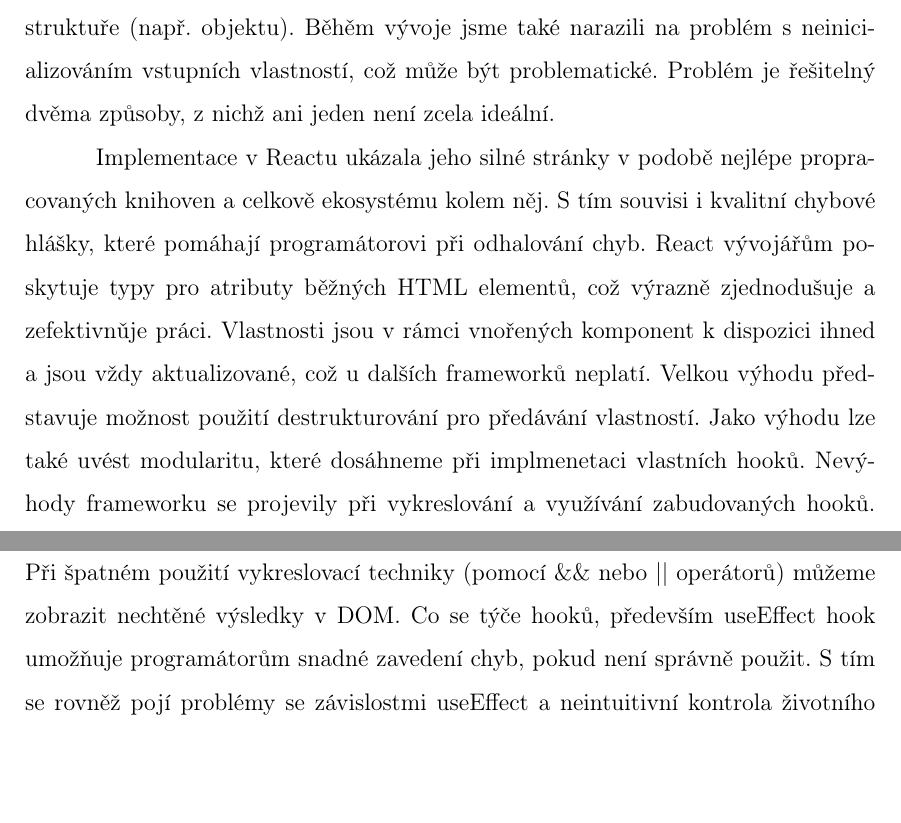
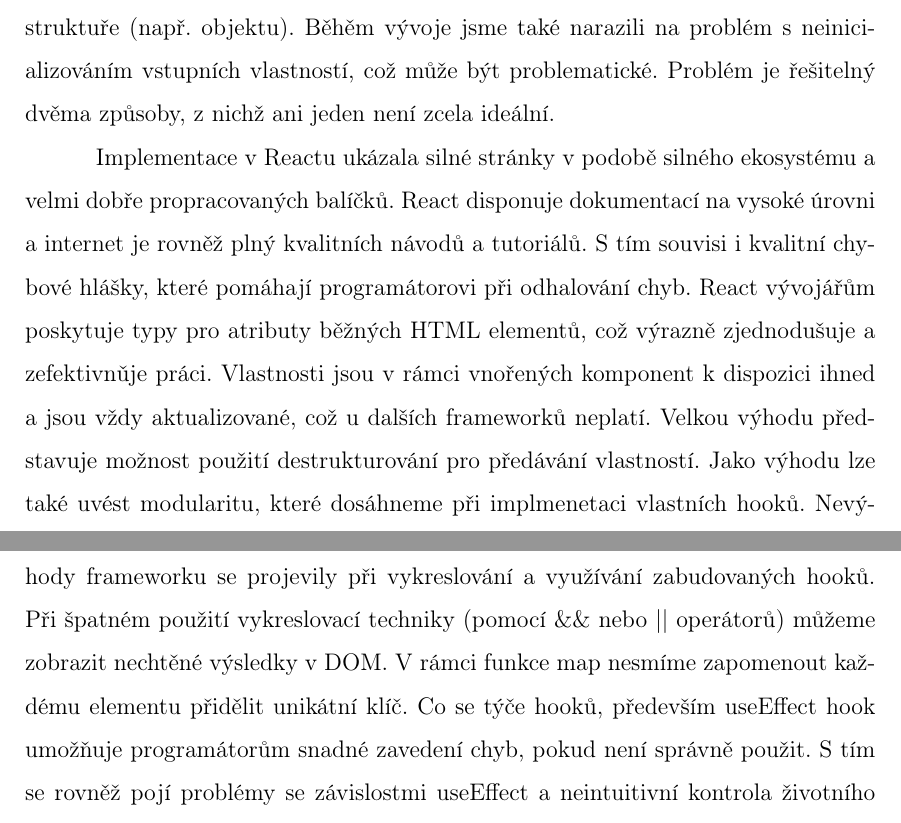
Before and after one commit to lukyncze/bachelor-thesis, a LaTeX thesis (thesis/sablona_ukazka.tex, which reads thesis/testovani_frameworku.tex): two parts of pages 87 and 88 of 102, joined at a grey line, cut so that both start at the same text, the shorter picture padded with empty space. Compiled offline with pdfLaTeX.

Commit message:
thesis: correct sentences

```diff
--- a/thesis/testovani_frameworku.tex
+++ b/thesis/testovani_frameworku.tex
@@ -160,7 +160,8 @@ Problém je řešitelný dvěma způsoby, z nichž ani jeden není zcela ideáln
 % - input je třeba vždy inicializovat (lze to obejít - bad practise)
 % - během vývoje problém s vscode pluginem
 
-Implementace v Reactu ukázala jeho silné stránky v podobě nejlépe propracovaných knihoven a celkově ekosystému kolem něj.
+Implementace v Reactu ukázala silné stránky v podobě silného ekosystému a velmi dobře propracovaných balíčků.
+React disponuje dokumentací na vysoké úrovni a internet je rovněž plný kvalitních návodů a tutoriálů.
 S tím souvisi i kvalitní chybové hlášky, které pomáhají programátorovi při odhalování chyb.
 React vývojářům poskytuje typy pro atributy běžných HTML elementů, což výrazně zjednodušuje a zefektivnǔje práci.
 Vlastnosti jsou v rámci vnořených komponent k dispozici ihned a jsou vždy aktualizované, což u dalších frameworků neplatí.
@@ -168,6 +169,7 @@ Velkou výhodu představuje možnost použití destrukturování pro předáván
 Jako výhodu lze také uvést modularitu, které dosáhneme při implmenetaci vlastních hooků.
 Nevýhody frameworku se projevily při vykreslování a využívání zabudovaných hooků.
 Při špatném použití vykreslovací techniky (pomocí \&\& nebo || operátorů) můžeme zobrazit nechtěné výsledky v DOM.
+V rámci funkce map nesmíme zapomenout každému elementu přidělit unikátní klíč.
 Co se týče hooků, především useEffect hook umožňuje programátorům snadné zavedení chyb, pokud není správně použit.
 S tím se rovněž pojí problémy se závislostmi useEffect a neintuitivní kontrola životního cyklu komponenty.
 Vývojáři také musí počítat s tím, že aktualizace stavů je vždy asynchronní. V praxi to znamená, že se stav neaktualizuje okamžitě.
```
Also changed, not shown: thesis/sablona_ukazka.pdf, thesis/testovani_frameworku.tex (3 more changed lines), 3 other files.
